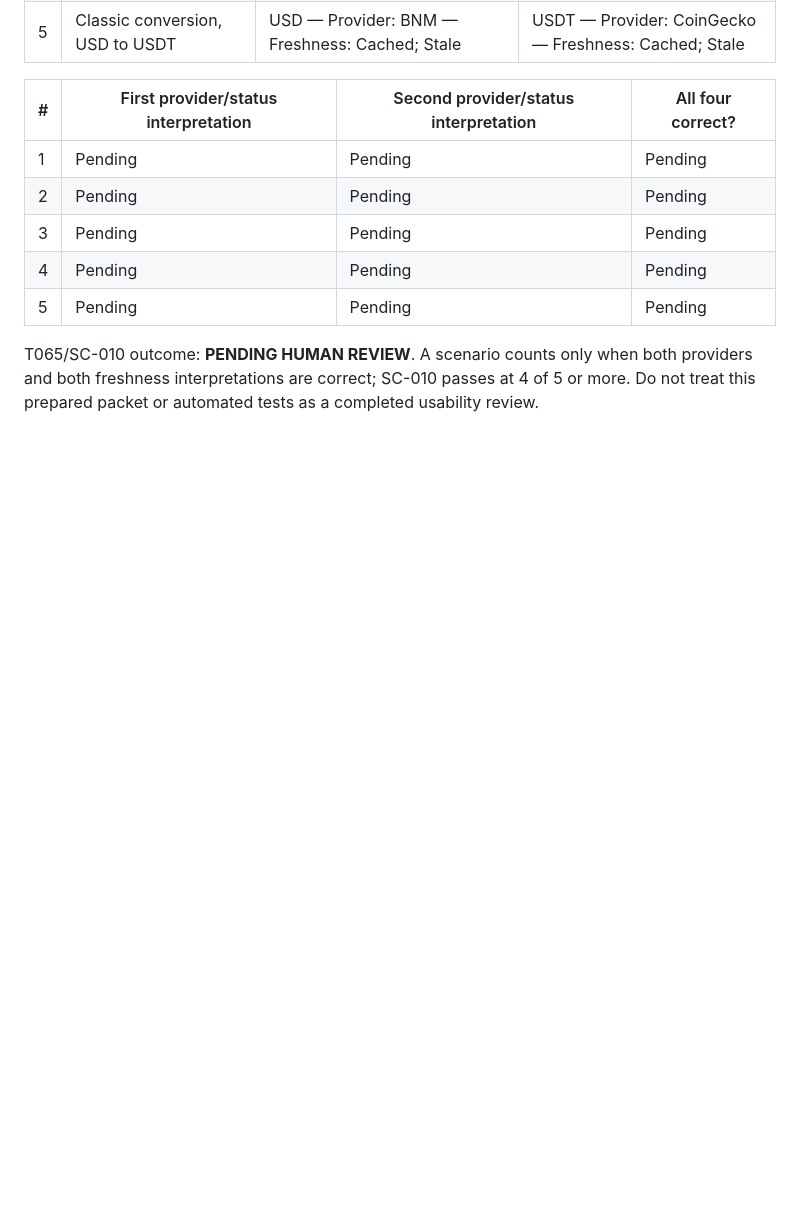
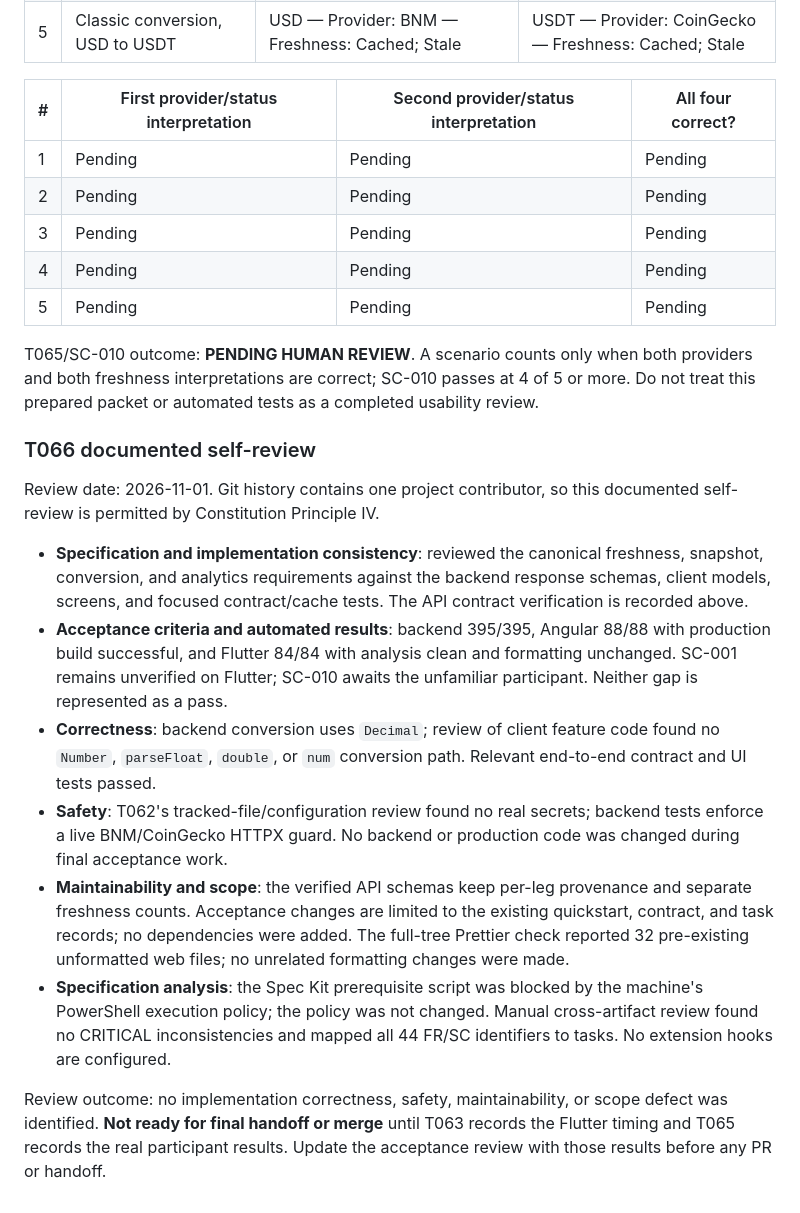
Before and after one commit to IarI0lch1n/PSI_Lab3-4, a Markdown page: specs/001-currencyhub-platform/quickstart.md, the part around the change. Rendered like a GitHub page; blank space fills up the shorter version.

Commit message:
Record final acceptance self-review
Co-authored-by: Copilot <223556219+Copilot@users.noreply.github.com>

```diff
--- a/specs/001-currencyhub-platform/quickstart.md
+++ b/specs/001-currencyhub-platform/quickstart.md
@@ -295,3 +295,39 @@ T065/SC-010 outcome: **PENDING HUMAN REVIEW**. A scenario counts only when
 both providers and both freshness interpretations are correct; SC-010 passes
 at 4 of 5 or more. Do not treat this prepared packet or automated tests as a
 completed usability review.
+
+### T066 documented self-review
+
+Review date: 2026-11-01. Git history contains one project contributor, so this
+documented self-review is permitted by Constitution Principle IV.
+
+- **Specification and implementation consistency**: reviewed the canonical
+  freshness, snapshot, conversion, and analytics requirements against the
+  backend response schemas, client models, screens, and focused contract/cache
+  tests. The API contract verification is recorded above.
+- **Acceptance criteria and automated results**: backend 395/395, Angular
+  88/88 with production build successful, and Flutter 84/84 with analysis
+  clean and formatting unchanged. SC-001 remains unverified on Flutter;
+  SC-010 awaits the unfamiliar participant. Neither gap is represented as a
+  pass.
+- **Correctness**: backend conversion uses `Decimal`; review of client
+  feature code found no `Number`, `parseFloat`, `double`, or `num`
+  conversion path. Relevant end-to-end contract and UI tests passed.
+- **Safety**: T062's tracked-file/configuration review found no real secrets;
+  backend tests enforce a live BNM/CoinGecko HTTPX guard. No backend or
+  production code was changed during final acceptance work.
+- **Maintainability and scope**: the verified API schemas keep per-leg
+  provenance and separate freshness counts. Acceptance changes are limited
+  to the existing quickstart, contract, and task records; no dependencies
+  were added. The full-tree Prettier check reported 32 pre-existing
+  unformatted web files; no unrelated formatting changes were made.
+- **Specification analysis**: the Spec Kit prerequisite script was blocked by
+  the machine's PowerShell execution policy; the policy was not changed.
+  Manual cross-artifact review found no CRITICAL inconsistencies and mapped
+  all 44 FR/SC identifiers to tasks. No extension hooks are configured.
+
+Review outcome: no implementation correctness, safety, maintainability, or
+scope defect was identified. **Not ready for final handoff or merge** until
+T063 records the Flutter timing and T065 records the real participant
+results. Update the acceptance review with those results before any PR or
+handoff.
```
Also changed, not shown: specs/001-currencyhub-platform/tasks.md (+1 -1 lines).
